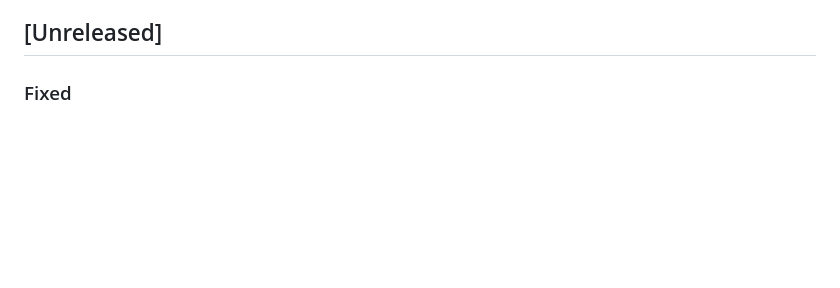
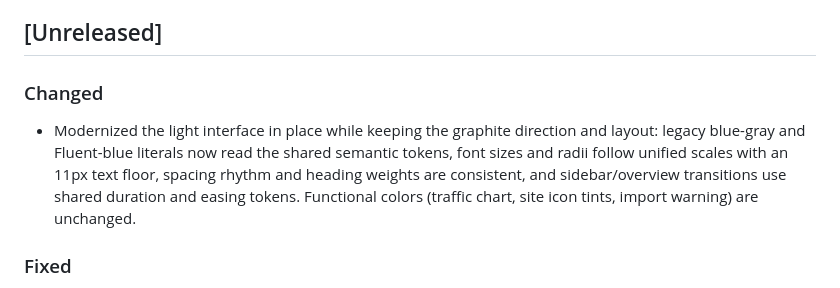
Before and after one commit to Stdq123/planet-windows, a Markdown page: CHANGELOG.md, the part around the change. GitHub-like rendering; blank space fills up the shorter version.

```diff
--- a/CHANGELOG.md
+++ b/CHANGELOG.md
@@ -3,6 +3,10 @@
 User-facing changes are recorded here. Release entries use `MAJOR.MINOR.PATCH` with an optional SemVer prerelease suffix and an immutable Git tag containing `v` plus the complete version. Build metadata is not accepted. Earlier development snapshots are described in the [Windows guide](windows/README.md); this file does not reconstruct unverified release dates.
 
 ## [Unreleased]
+
+### Changed
+
+- Modernized the light interface in place while keeping the graphite direction and layout: legacy blue-gray and Fluent-blue literals now read the shared semantic tokens, font sizes and radii follow unified scales with an 11px text floor, spacing rhythm and heading weights are consistent, and sidebar/overview transitions use shared duration and easing tokens. Functional colors (traffic chart, site icon tints, import warning) are unchanged.
 
 ### Fixed
 
```
Also changed, not shown: docs/design-spec-exceptions.md (+12 -6 lines).
